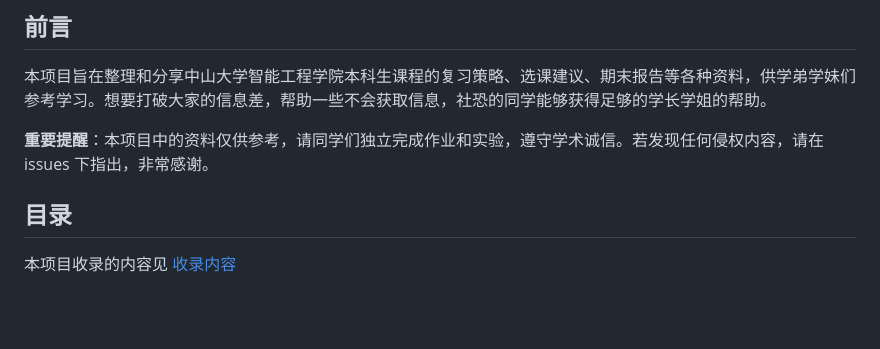
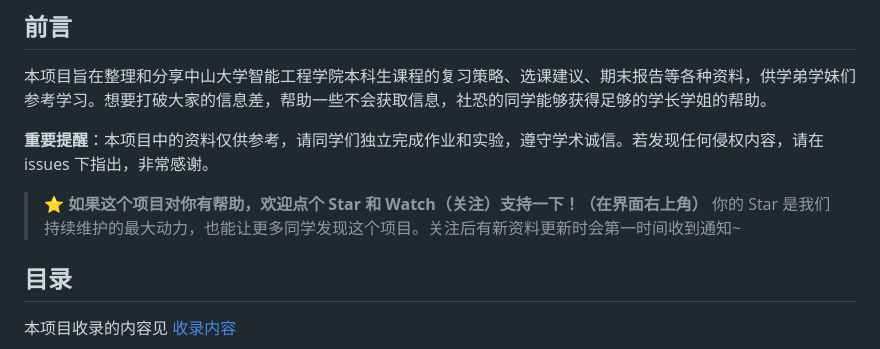
Before and after one commit to changyicheng1234/sysu-ise-course-materials, a Markdown page: README.md, the part around the change. GitHub-like rendering; blank space fills up the shorter version.

Commit message:
更新readme

```diff
--- a/README.md
+++ b/README.md
@@ -15,6 +15,8 @@
 本项目旨在整理和分享中山大学智能工程学院本科生课程的复习策略、选课建议、期末报告等各种资料，供学弟学妹们参考学习。想要打破大家的信息差，帮助一些不会获取信息，社恐的同学能够获得足够的学长学姐的帮助。
 
 **重要提醒**：本项目中的资料仅供参考，请同学们独立完成作业和实验，遵守学术诚信。若发现任何侵权内容，请在 issues 下指出，非常感谢。
+
+> ⭐ **如果这个项目对你有帮助，欢迎点个 Star 和 Watch（关注）支持一下！（在界面右上角）** 你的 Star 是我们持续维护的最大动力，也能让更多同学发现这个项目。关注后有新资料更新时会第一时间收到通知~
 
 ## 目录
 
```
